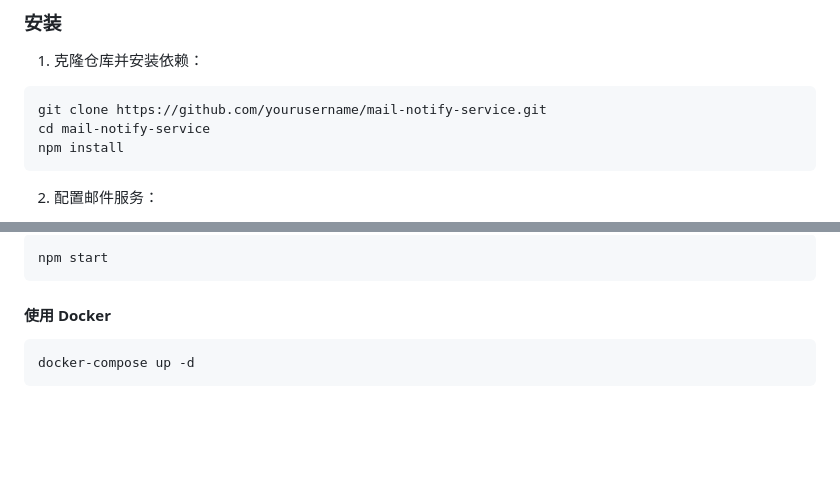
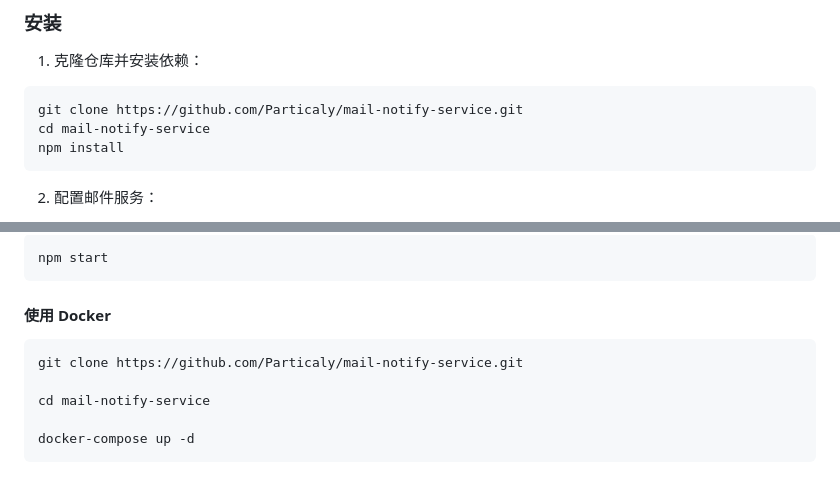
Before and after one commit to Particaly/mail-notify-service, a Markdown page: README.md, 2 parts joined by grey strips. Rendered like a GitHub page; blank space fills up the shorter version.

Commit message:
更新说明

````diff
--- a/README.md
+++ b/README.md
@@ -23,7 +23,7 @@
 
 1. 克隆仓库并安装依赖：
 ```bash
-git clone https://github.com/yourusername/mail-notify-service.git
+git clone https://github.com/Particaly/mail-notify-service.git
 cd mail-notify-service
 npm install
 ```
@@ -68,6 +68,10 @@ npm start
 
 #### 使用 Docker
 ```bash
+git clone https://github.com/Particaly/mail-notify-service.git
+
+cd mail-notify-service
+
 docker-compose up -d
 ```
 
````
